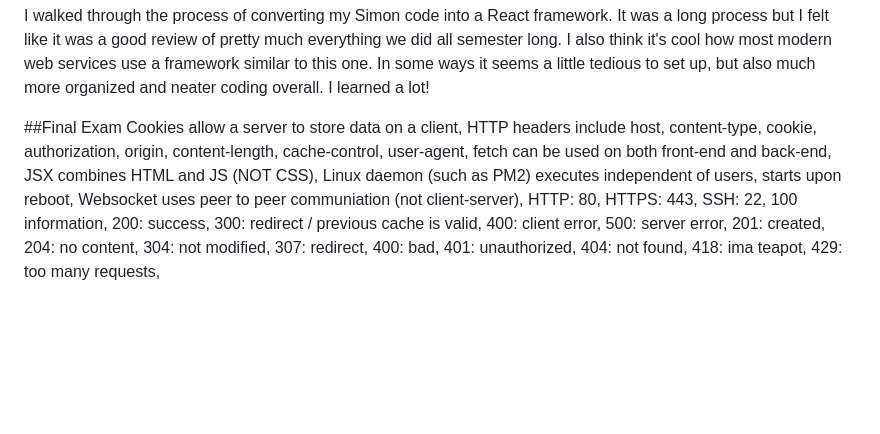
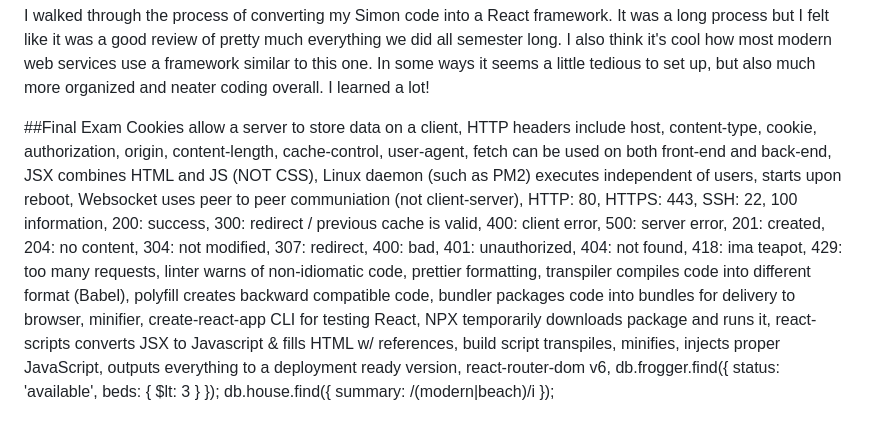
Before and after one commit to WarrenPeace101/startup, a Markdown page: README.md, the part around the change. Rendered like a GitHub page; blank space fills up the shorter version.

Commit message:
final notes

```diff
--- a/README.md
+++ b/README.md
@@ -49,4 +49,4 @@ Having a notification system using websockets is super cool. I noticed that it d
 I walked through the process of converting my Simon code into a React framework. It was a long process but I felt like it was a good review of pretty much everything we did all semester long. I also think it's cool how most modern web services use a framework similar to this one. In some ways it seems a little tedious to set up, but also much more organized and neater coding overall. I learned a lot!
 
 ##Final Exam
-Cookies allow a server to store data on a client, HTTP headers include host, content-type, cookie, authorization, origin, content-length, cache-control, user-agent, fetch can be used on both front-end and back-end, JSX combines HTML and JS (NOT CSS), Linux daemon (such as PM2) executes independent of users, starts upon reboot, Websocket uses peer to peer communiation (not client-server), HTTP: 80, HTTPS: 443, SSH: 22, 100 information, 200: success, 300: redirect / previous cache is valid, 400: client error, 500: server error, 201: created, 204: no content, 304: not modified, 307: redirect, 400: bad, 401: unauthorized, 404: not found, 418: ima teapot, 429: too many requests,
+Cookies allow a server to store data on a client, HTTP headers include host, content-type, cookie, authorization, origin, content-length, cache-control, user-agent, fetch can be used on both front-end and back-end, JSX combines HTML and JS (NOT CSS), Linux daemon (such as PM2) executes independent of users, starts upon reboot, Websocket uses peer to peer communiation (not client-server), HTTP: 80, HTTPS: 443, SSH: 22, 100 information, 200: success, 300: redirect / previous cache is valid, 400: client error, 500: server error, 201: created, 204: no content, 304: not modified, 307: redirect, 400: bad, 401: unauthorized, 404: not found, 418: ima teapot, 429: too many requests, linter warns of non-idiomatic code, prettier formatting, transpiler compiles code into different format (Babel), polyfill creates backward compatible code, bundler packages code into bundles for delivery to browser, minifier, create-react-app CLI for testing React, NPX temporarily downloads package and runs it, react-scripts converts JSX to Javascript & fills HTML w/ references, build script transpiles, minifies, injects proper JavaScript, outputs everything to a deployment ready version, react-router-dom v6, db.frogger.find({ status: 'available', beds: { $lt: 3 } }); db.house.find({ summary: /(modern|beach)/i });
```
